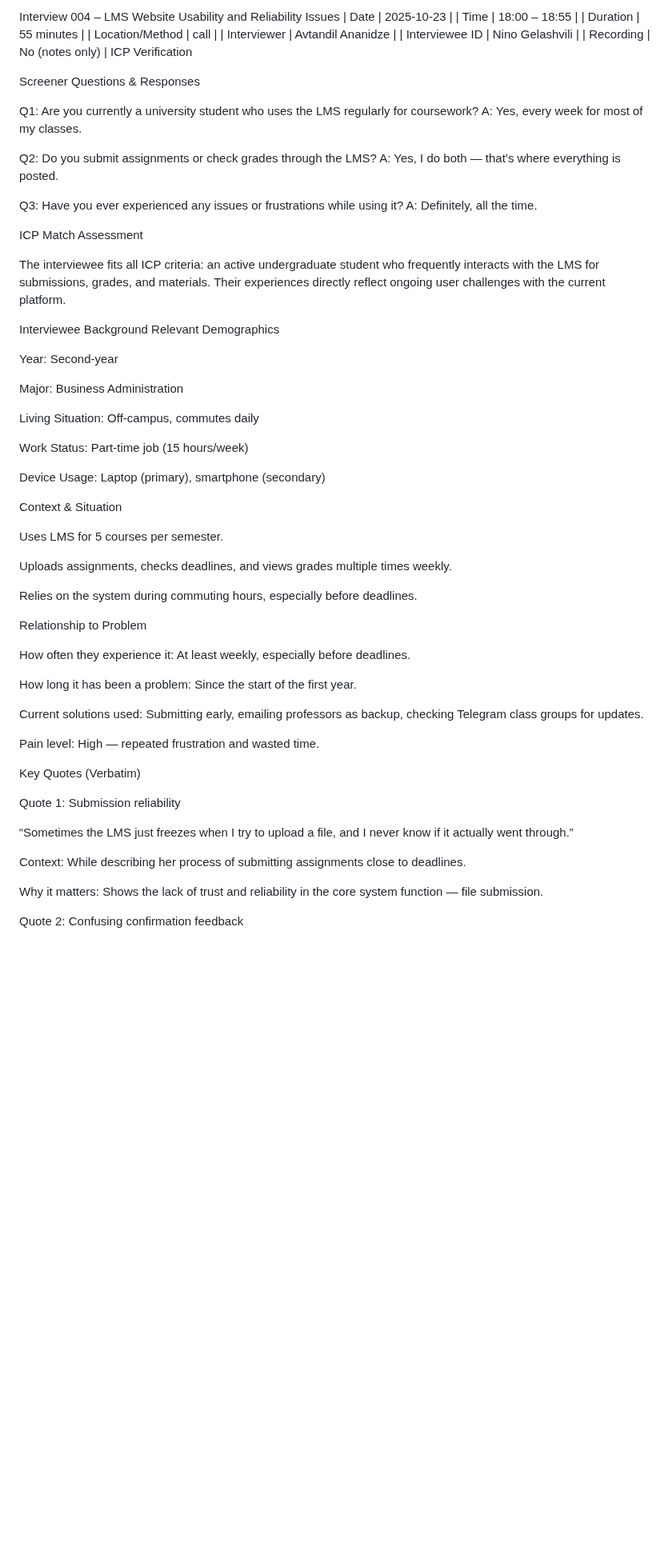
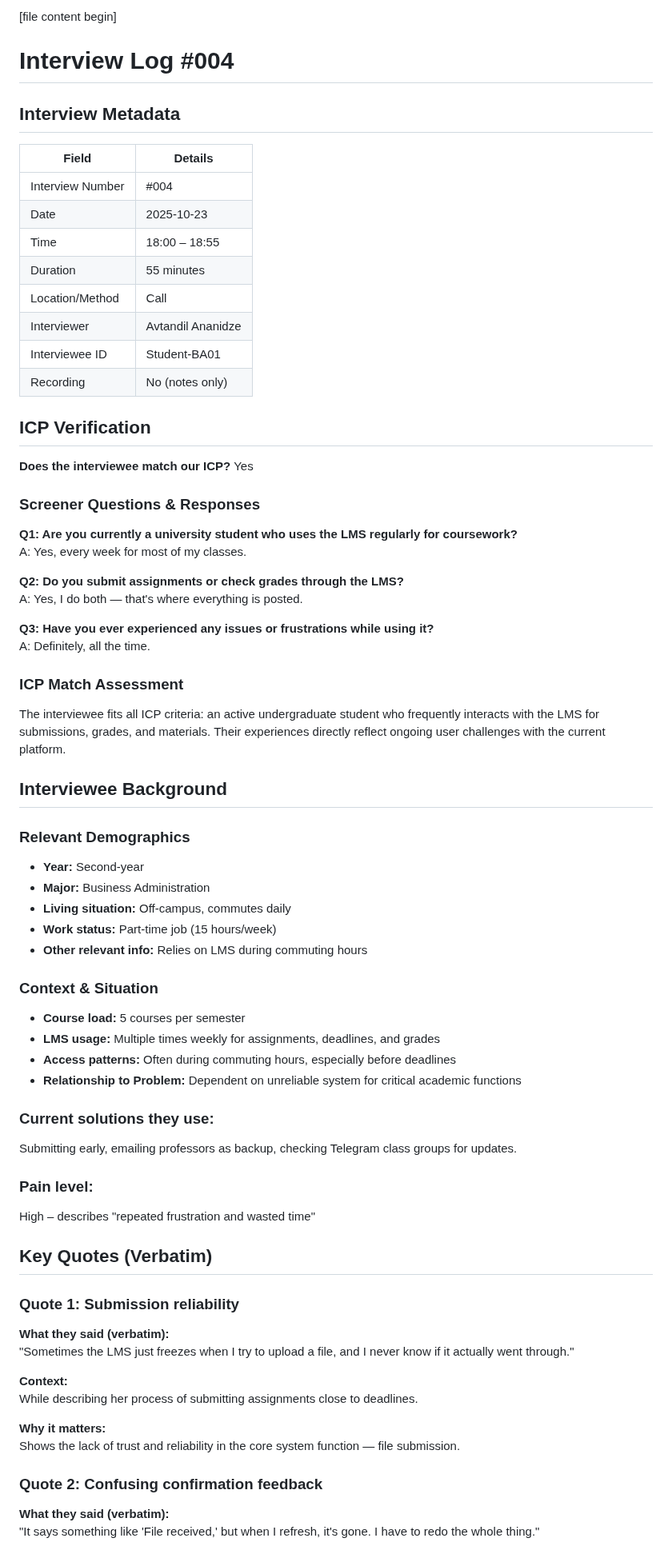
Before and after one commit to XDalexdi/Vertex, a Markdown page: 01-discovery/interview-logs/interview-004.md, the part around one of its changes. Shown at 80% size. GitHub-like rendering; blank space fills up the shorter version.

```diff
--- a/01-discovery/interview-logs/interview-004.md
+++ b/01-discovery/interview-logs/interview-004.md
@@ -1,70 +1,67 @@
-Interview 004 – LMS Website Usability and Reliability Issues
+[file name]: interview-004.md
+[file content begin]
+# Interview Log #004
+
+## Interview Metadata
+| Field | Details |
+|-------|---------|
+| Interview Number | #004 |
 | Date | 2025-10-23 |
 | Time | 18:00 – 18:55 |
 | Duration | 55 minutes |
-| Location/Method | call |
+| Location/Method | Call |
 | Interviewer | Avtandil Ananidze |
-| Interviewee ID | Nino Gelashvili |
+| Interviewee ID | Student-BA01 |
 | Recording | No (notes only) |
-ICP Verification
 
-Screener Questions & Responses
+## ICP Verification
+**Does the interviewee match our ICP?** Yes
 
-Q1: Are you currently a university student who uses the LMS regularly for coursework?
+### Screener Questions & Responses
+**Q1: Are you currently a university student who uses the LMS regularly for coursework?**
 A: Yes, every week for most of my classes.
 
-Q2: Do you submit assignments or check grades through the LMS?
-A: Yes, I do both — that’s where everything is posted.
+**Q2: Do you submit assignments or check grades through the LMS?**
+A: Yes, I do both — that's where everything is posted.
 
-Q3: Have you ever experienced any issues or frustrations while using it?
+**Q3: Have you ever experienced any issues or frustrations while using it?**
 A: Definitely, all the time.
 
-ICP Match Assessment
-
+### ICP Match Assessment
 The interviewee fits all ICP criteria: an active undergraduate student who frequently interacts with the LMS for submissions, grades, and materials. Their experiences directly reflect ongoing user challenges with the current platform.
 
-Interviewee Background
-Relevant Demographics
+## Interviewee Background
+### Relevant Demographics
+- **Year:** Second-year
+- **Major:** Business Administration
+- **Living situation:** Off-campus, commutes daily
+- **Work status:** Part-time job (15 hours/week)
+- **Other relevant info:** Relies on LMS during commuting hours
 
-Year: Second-year
+### Context & Situation
+- **Course load:** 5 courses per semester
+- **LMS usage:** Multiple times weekly for assignments, deadlines, and grades
+- **Access patterns:** Often during commuting hours, especially before deadlines
+- **Relationship to Problem:** Dependent on unreliable system for critical academic functions
 
-Major: Business Administration
+### Current solutions they use:
+Submitting early, emailing professors as backup, checking Telegram class groups for updates.
 
-Living Situation: Off-campus, commutes daily
+### Pain level:
+High – describes "repeated frustration and wasted time"
 
-Work Status: Part-time job (15 hours/week)
+## Key Quotes (Verbatim)
+### Quote 1: Submission reliability
+**What they said (verbatim):**
+"Sometimes the LMS just freezes when I try to upload a file, and I never know if it actually went through."
 
-Device Usage: Laptop (primary), smartphone (secondary)
-
-Context & Situation
-
-Uses LMS for 5 courses per semester.
-
-Uploads assignments, checks deadlines, and views grades multiple times weekly.
-
-Relies on the system during commuting hours, especially before deadlines.
-
-Relationship to Problem
-
-How often they experience it: At least weekly, especially before deadlines.
-
-How long it has been a problem: Since the start of the first year.
-
-Current solutions used: Submitting early, emailing professors as backup, checking Telegram class groups for updates.
-
-Pain level: High — repeated frustration and wasted time.
-
-Key Quotes (Verbatim)
-
-Quote 1: Submission reliability
-
-“Sometimes the LMS just freezes when I try to upload a file, and I never know if it actually went through.”
-
-Context:
+**Context:**
 While describing her process of submitting assignments close to deadlines.
 
-Why it matters:
+**Why it matters:**
 Shows the lack of trust and reliability in the core system function — file submission.
 
-Quote 2: Confusing confirmation feedback
+### Quote 2: Confusing confirmation feedback
+**What they said (verbatim):**
+"It says something like 'File received,' but when I refresh, it's gone. I have to redo the whole thing."
 
```
Also changed, not shown: other parts of 01-discovery/interview-logs/interview-004.md (+89 -126 lines).
